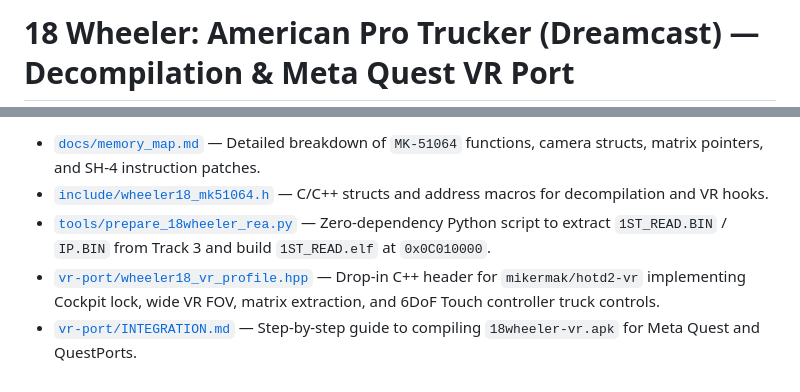
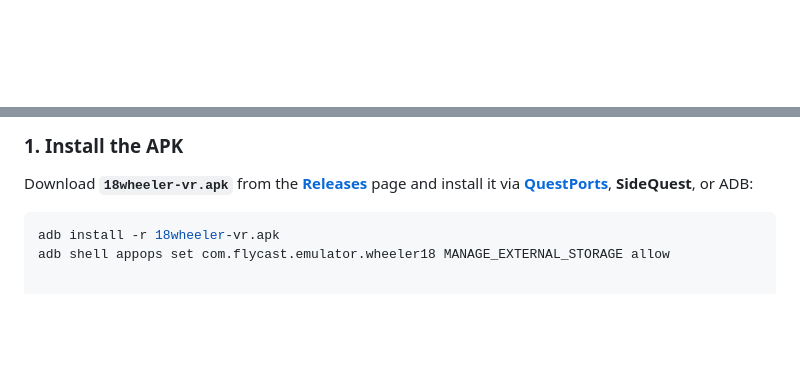
Before and after one commit to f1nal-b0ss/18-wheeler-decomp, a Markdown page: README.md, 2 parts joined by grey strips. Drawn GitHub-style; blank space fills up the shorter version.

````diff
--- a/README.md
+++ b/README.md
@@ -1,2 +1,2 @@
-# 18 Wheeler: American Pro Trucker (Dreamcast) — Decompilation & Meta Quest VR Port
+<div align="center">
 
@@ -49,6 +60,6 @@ Use `tools/prepare_18wheeler_rea.py` to extract `1ST_READ.BIN` from your USA GD-
 
-* [`docs/memory_map.md`](docs/memory_map.md) — Detailed breakdown of `MK-51064` functions, camera structs, matrix pointers, and SH-4 instruction patches.
-* [`include/wheeler18_mk51064.h`](include/wheeler18_mk51064.h) — C/C++ structs and address macros for decompilation and VR hooks.
-* [`tools/prepare_18wheeler_rea.py`](tools/prepare_18wheeler_rea.py) — Zero-dependency Python script to extract `1ST_READ.BIN` / `IP.BIN` from Track 3 and build `1ST_READ.elf` at `0x0C010000`.
-* [`vr-port/wheeler18_vr_profile.hpp`](vr-port/wheeler18_vr_profile.hpp) — Drop-in C++ header for `mikermak/hotd2-vr` implementing Cockpit lock, wide VR FOV, matrix extraction, and 6DoF Touch controller truck controls.
-* [`vr-port/INTEGRATION.md`](vr-port/INTEGRATION.md) — Step-by-step guide to compiling `18wheeler-vr.apk` for Meta Quest and QuestPorts.
+### 1. Install the APK
+Download **`18wheeler-vr.apk`** from the [**Releases**](https://github.com/f1nal-b0ss/18-wheeler-decomp/releases) page and install it via **[QuestPorts](https://questports.vercel.app/)**, **SideQuest**, or ADB:
+```bash
+adb install -r 18wheeler-vr.apk
+adb shell appops set com.flycast.emulator.wheeler18 MANAGE_EXTERNAL_STORAGE allow
````
Also changed, not shown: other parts of README.md (+40 -29 lines).
